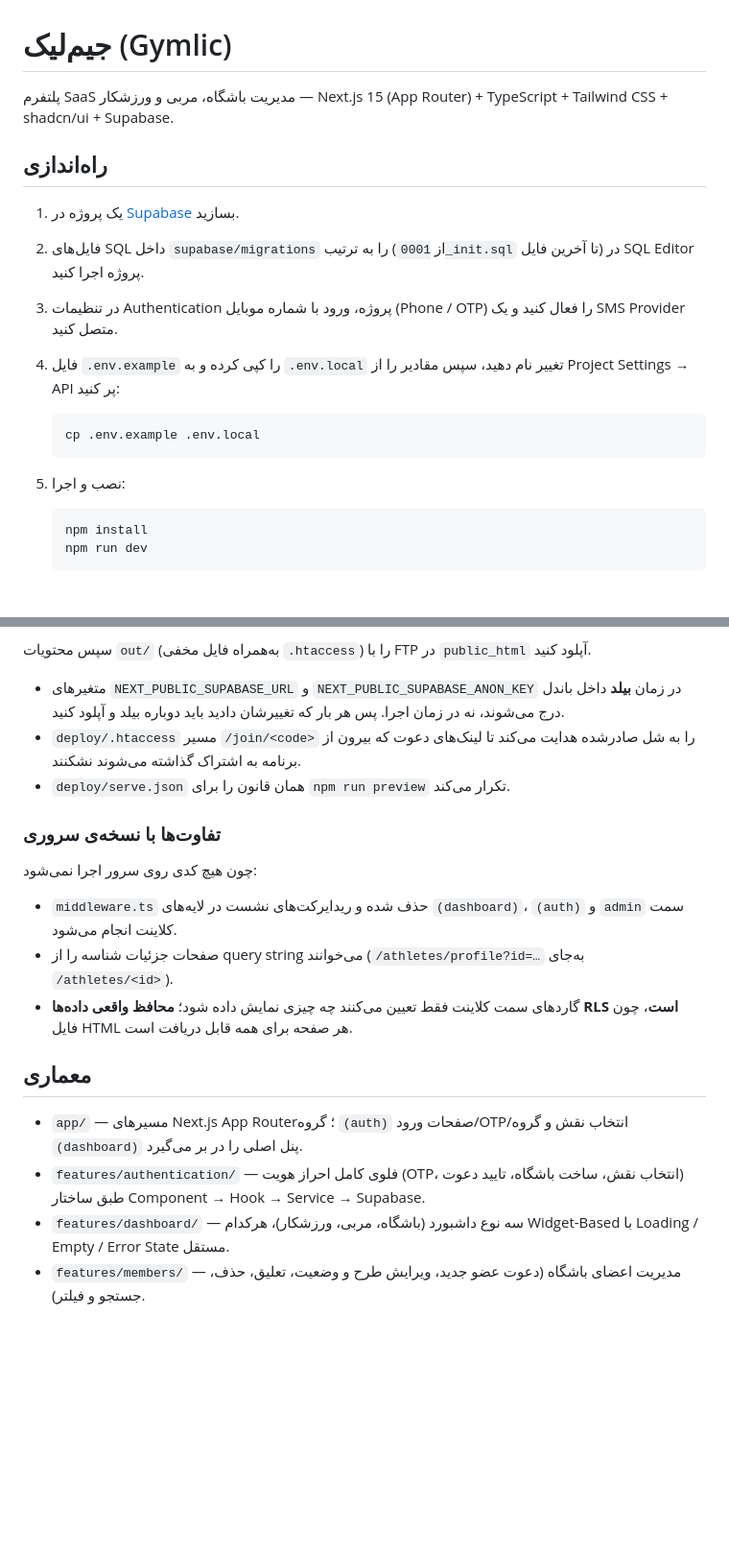
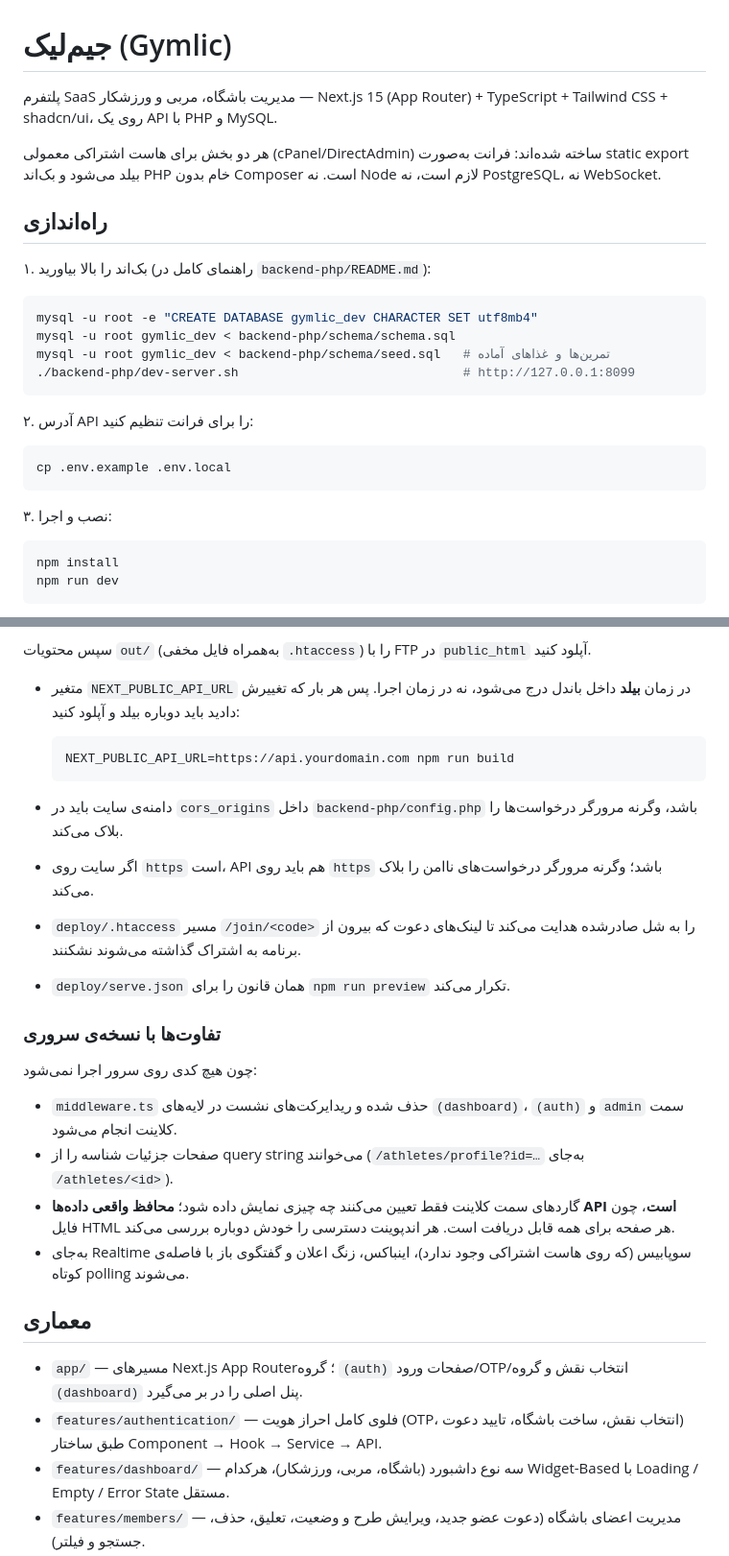
Before and after one commit to Aliek1382/Gymlic, a Markdown page: README.md, 2 parts joined by grey strips. Shown at 96% size. Drawn GitHub-style; blank space fills up the shorter version.

Commit message:
Update the README for the PHP/MySQL backend
Setup now starts the local API and points the frontend at it; deployment
covers both halves, including that the build needs Node the shared host
doesn't have, that the API base URL is baked in at build time, and that a
mismatched CORS origin or an http API behind an https site will be blocked
by the browser.

Co-Authored-By: Claude Opus 5 <noreply@anthropic.com>
Claude-Session: https://claude.ai/code/session_01PETToA92QRaZg1jYCsdiMT

````diff
--- a/README.md
+++ b/README.md
@@ -1,19 +1,29 @@
 # جیم‌لیک (Gymlic)
 
-پلتفرم SaaS مدیریت باشگاه، مربی و ورزشکار — Next.js 15 (App Router) + TypeScript + Tailwind CSS + shadcn/ui + Supabase.
+پلتفرم SaaS مدیریت باشگاه، مربی و ورزشکار — Next.js 15 (App Router) + TypeScript + Tailwind CSS + shadcn/ui، روی یک API با PHP و MySQL.
+
+هر دو بخش برای هاست اشتراکی معمولی (cPanel/DirectAdmin) ساخته شده‌اند: فرانت به‌صورت
+static export بیلد می‌شود و بک‌اند PHP خام بدون Composer است. نه Node لازم است،
+نه PostgreSQL، نه WebSocket.
 
 ## راه‌اندازی
 
-1. یک پروژه در [Supabase](https://supabase.com) بسازید.
-2. فایل‌های SQL داخل `supabase/migrations` را به ترتیب (از `0001_init.sql` تا آخرین فایل) در SQL Editor پروژه اجرا کنید.
-3. در تنظیمات Authentication پروژه، ورود با شماره موبایل (Phone / OTP) را فعال کنید و یک SMS Provider متصل کنید.
-4. فایل `.env.example` را کپی کرده و به `.env.local` تغییر نام دهید، سپس مقادیر را از Project Settings → API پر کنید:
+۱. بک‌اند را بالا بیاورید (راهنمای کامل در `backend-php/README.md`):
+
+   ```bash
+   mysql -u root -e "CREATE DATABASE gymlic_dev CHARACTER SET utf8mb4"
+   mysql -u root gymlic_dev < backend-php/schema/schema.sql
+   mysql -u root gymlic_dev < backend-php/schema/seed.sql   # تمرین‌ها و غذاهای آماده
+   ./backend-php/dev-server.sh                              # http://127.0.0.1:8099
+   ```
+
+۲. آدرس API را برای فرانت تنظیم کنید:
 
    ```bash
    cp .env.example .env.local
    ```
 
-5. نصب و اجرا:
+۳. نصب و اجرا:
 
    ```bash
    npm install
@@ -40,9 +56,17 @@ npm run preview    # پیش‌نمایش محلی همان خروجی روی htt
 سپس محتویات `out/` (به‌همراه فایل مخفی `.htaccess`) را با FTP در `public_html`
 آپلود کنید.
 
-- متغیرهای `NEXT_PUBLIC_SUPABASE_URL` و `NEXT_PUBLIC_SUPABASE_ANON_KEY` در زمان
-  **بیلد** داخل باندل درج می‌شوند، نه در زمان اجرا. پس هر بار که تغییرشان دادید
-  باید دوباره بیلد و آپلود کنید.
+- متغیر `NEXT_PUBLIC_API_URL` در زمان **بیلد** داخل باندل درج می‌شود، نه در زمان
+  اجرا. پس هر بار که تغییرش دادید باید دوباره بیلد و آپلود کنید:
+
+  ```bash
+  NEXT_PUBLIC_API_URL=https://api.yourdomain.com npm run build
+  ```
+
+- دامنه‌ی سایت باید در `cors_origins` داخل `backend-php/config.php` باشد، وگرنه
+  مرورگر درخواست‌ها را بلاک می‌کند.
+- اگر سایت روی `https` است، API هم باید روی `https` باشد؛ وگرنه مرورگر
+  درخواست‌های ناامن را بلاک می‌کند.
 - `deploy/.htaccess` مسیر `/join/<code>` را به شل صادرشده هدایت می‌کند تا
   لینک‌های دعوت که بیرون از برنامه به اشتراک گذاشته می‌شوند نشکنند.
 - `deploy/serve.json` همان قانون را برای `npm run preview` تکرار می‌کند.
@@ -56,12 +80,15 @@ npm run preview    # پیش‌نمایش محلی همان خروجی روی htt
 - صفحات جزئیات شناسه را از query string می‌خوانند
   (`/athletes/profile?id=…` به‌جای `/athletes/<id>`).
 - گاردهای سمت کلاینت فقط تعیین می‌کنند چه چیزی نمایش داده شود؛ **محافظ واقعی
-  داده‌ها RLS است**، چون فایل HTML هر صفحه برای همه قابل دریافت است.
+  داده‌ها API است**، چون فایل HTML هر صفحه برای همه قابل دریافت است. هر اندپوینت
+  دسترسی را خودش دوباره بررسی می‌کند.
+- به‌جای Realtime سوپابیس (که روی هاست اشتراکی وجود ندارد)، اینباکس، زنگ اعلان و
+  گفتگوی باز با فاصله‌ی کوتاه polling می‌شوند.
 
 ## معماری
 
 - `app/` — مسیرهای Next.js App Router؛ گروه `(auth)` صفحات ورود/OTP/انتخاب نقش و گروه `(dashboard)` پنل اصلی را در بر می‌گیرد.
-- `features/authentication/` — فلوی کامل احراز هویت (OTP، انتخاب نقش، ساخت باشگاه، تایید دعوت) طبق ساختار Component → Hook → Service → Supabase.
+- `features/authentication/` — فلوی کامل احراز هویت (OTP، انتخاب نقش، ساخت باشگاه، تایید دعوت) طبق ساختار Component → Hook → Service → API.
 - `features/dashboard/` — سه نوع داشبورد (باشگاه، مربی، ورزشکار)، هرکدام Widget-Based با Loading / Empty / Error State مستقل.
 - `features/members/` — مدیریت اعضای باشگاه (دعوت عضو جدید، ویرایش طرح و وضعیت، تعلیق، حذف، جستجو و فیلتر).
 - `features/trainers/` — مدیریت مربیان باشگاه (دعوت مربی، تعلیق، حذف، شمارش شاگردان هر مربی).
````
Also changed, not shown: other parts of README.md (+13 -6 lines).
